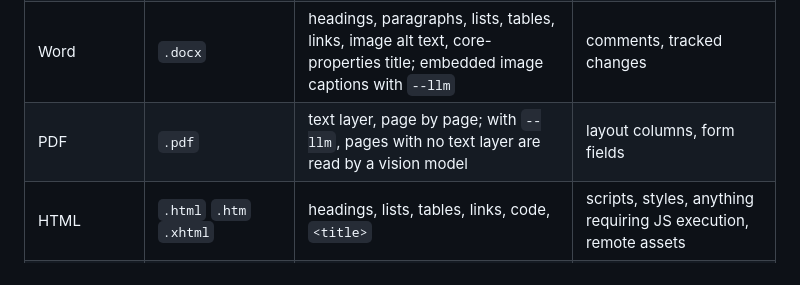
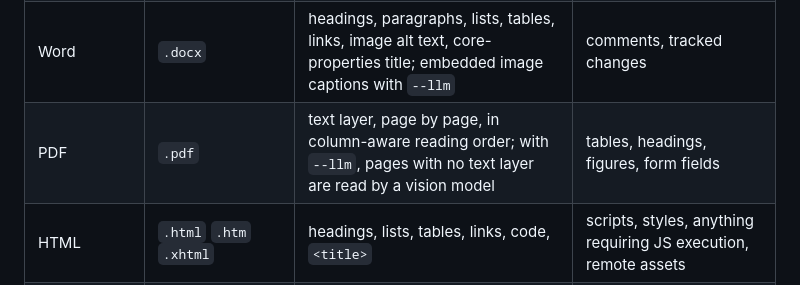
Before and after one commit to muthuishere/anymd, a Markdown page: README.md, the part around the change. Drawn GitHub-style.

```diff
--- a/README.md
+++ b/README.md
@@ -147,7 +147,7 @@ not point it at the public internet.
 | Excel | `.xlsx` `.xlsm` `.xltx` `.xltm` | every sheet as a heading + table, computed cell values | charts, images, macros, pivot tables |
 | Excel (legacy) | `.xls` `.xlt` `.xlm` `.xlw` | same output as `.xlsx`, byte-identical on the same workbook | formula results (the BIFF reader returns a placeholder), Excel's own date formats |
 | Word | `.docx` | headings, paragraphs, lists, tables, links, image alt text, core-properties title; embedded image captions with `--llm` | comments, tracked changes |
-| PDF | `.pdf` | text layer, page by page; with `--llm`, pages with no text layer are read by a vision model | layout columns, form fields |
+| PDF | `.pdf` | text layer, page by page, in column-aware reading order; with `--llm`, pages with no text layer are read by a vision model | tables, headings, figures, form fields |
 | HTML | `.html` `.htm` `.xhtml` | headings, lists, tables, links, code, `<title>` | scripts, styles, anything requiring JS execution, remote assets |
 | Feeds | `.rss` `.atom` `.xml` `.rdf` | channel/feed title, per-entry title, date, link, summary | full-article fetch (that would be a network call) |
 | JSON | `.json` | pretty-printed, fenced as a code block | schema inference, semantic flattening |
```
Also changed, not shown: CHANGELOG.md (+3 -2 lines).
